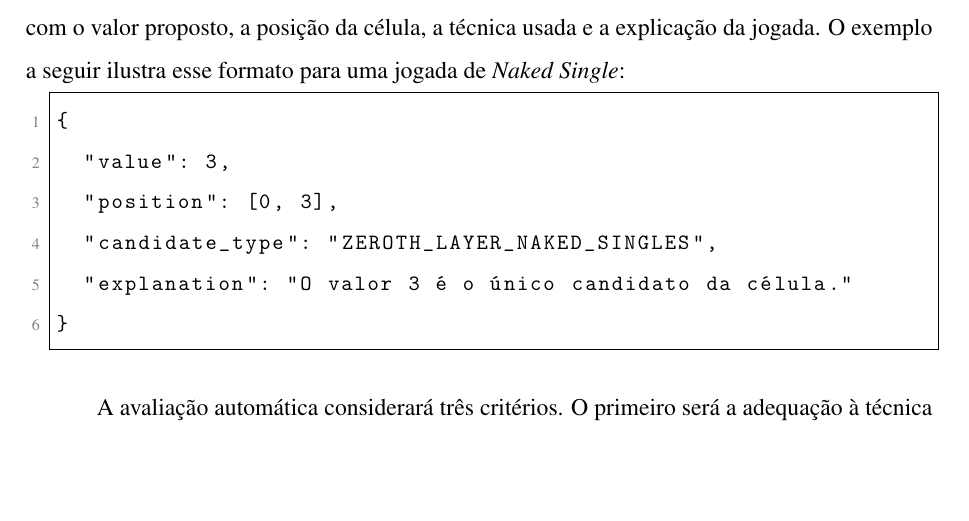
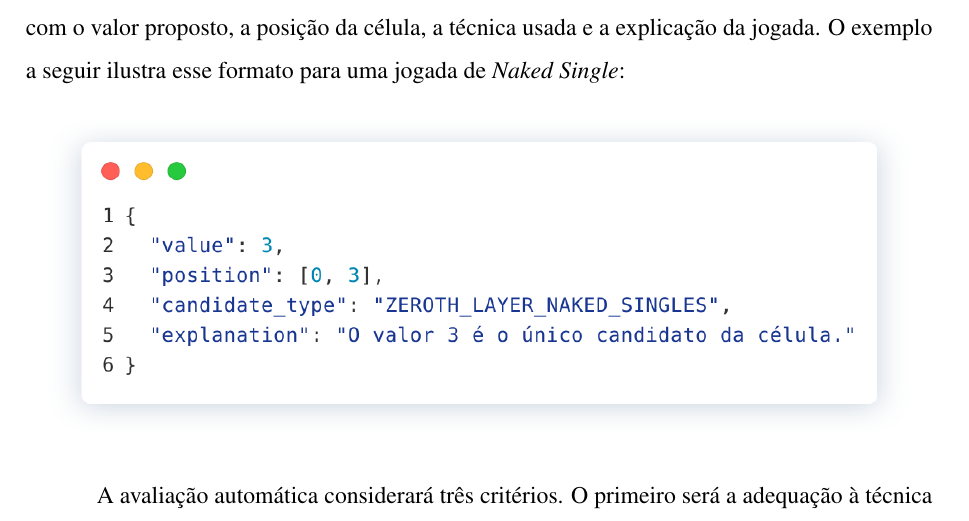
Before and after one commit to nayetdet/sudoku-research-plan, a LaTeX thesis (documento.tex, which reads elementos-textuais/metodologia.tex): part of page 16 of 20, cut so that both start at the same text, the shorter picture padded with empty space. Compiled offline with pdfLaTeX.

Commit message:
docs(metodologia): replace JSON example with LLM response figure

```diff
--- a/elementos-textuais/metodologia.tex
+++ b/elementos-textuais/metodologia.tex
@@ -102,15 +102,9 @@ Cada instância será enviada à LLM como texto. O comando informará a grade, e
 
 A resposta deverá ser apresentada em JSON, um formato de texto organizado por campos, com o valor proposto, a posição da célula, a técnica usada e a explicação da jogada. O exemplo a seguir ilustra esse formato para uma jogada de \textit{Naked Single}:
 
-\begin{lstlisting}[basicstyle=\small\ttfamily,breaklines=true,
-  literate={é}{{\'e}}1 {ú}{{\'u}}1 {ç}{{\c{c}}}1]
-{
-  "value": 3,
-  "position": [0, 3],
-  "candidate_type": "ZEROTH_LAYER_NAKED_SINGLES",
-  "explanation": "O valor 3 é o único candidato da célula."
-}
-\end{lstlisting}
+\begin{center}
+\includegraphics[width=0.95\textwidth]{figuras/exemplo-resposta-llm}
+\end{center}
 
 A avaliação automática considerará três critérios. O primeiro será a adequação à técnica solicitada: o programa verificará se a posição e o valor propostos corresponderão a uma das jogadas identificadas pelo detector dessa técnica. O segundo será a compatibilidade com as soluções da grade: o Z3 verificará se haverá pelo menos uma solução completa em que a célula indicada contenha o valor proposto. O terceiro será a obrigatoriedade desse valor na posição escolhida: será verificado se todas as soluções completas apresentarão o mesmo valor nessa célula.
 
```
Also changed, not shown: figuras/exemplo-resposta-llm.png (added).
